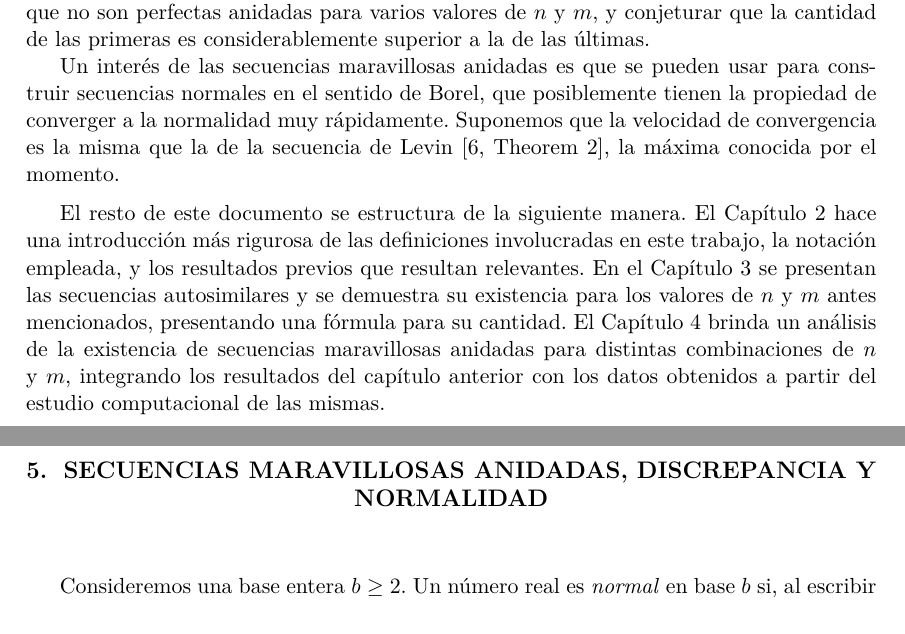
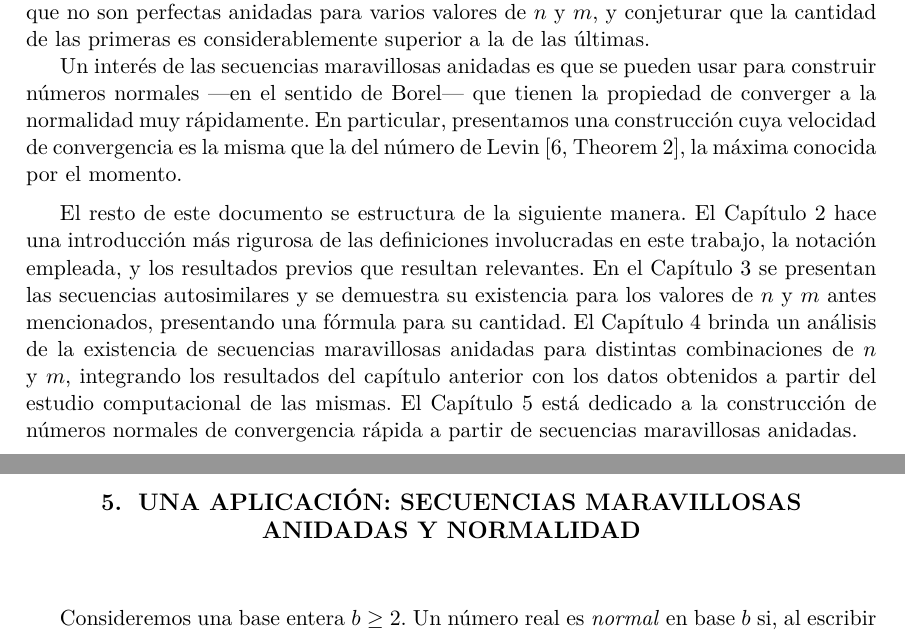
Before and after one commit to francofrizzo/marvellous-sequences, a LaTeX thesis (docs/tesis.tex, which reads docs/contenido.tex): two parts of pages 7 and 26 of 31, joined at a grey line, cut so that both start at the same text. Compiled offline with pdfLaTeX.

Commit message:
Actualizo introducción para hablar de normalidad

```diff
--- a/docs/contenido.tex
+++ b/docs/contenido.tex
@@ -82,11 +82,11 @@ conjeturar que la cantidad de las primeras es considerablemente superior a la
 de las últimas.
 
 Un interés de las secuencias maravillosas anidadas es que se pueden usar
-para construir secuencias normales en el sentido de Borel, que posiblemente
+para construir números normales ---en el sentido de Borel--- que
 tienen la propiedad de converger a la normalidad muy rápidamente.
-Suponemos que la velocidad de convergencia es la misma que la de la secuencia
-de Levin \cite[Theorem 2]{levin-discrepancy-estimate}, la máxima conocida por
-el momento.
+En particular, presentamos una construcción cuya velocidad de convergencia
+es la misma que la del número de Levin
+\cite[Theorem 2]{levin-discrepancy-estimate}, la máxima conocida por el momento.
 
 \medskip
 
@@ -100,6 +100,8 @@ cantidad. El Capítulo \ref{chapter:examples-and-conjectures} brinda un
 análisis de la existencia de secuencias maravillosas anidadas para distintas
 combinaciones de $n$ y $m$, integrando los resultados del capítulo anterior
 con los datos obtenidos a partir del estudio computacional de las mismas.
+El Capítulo \ref{chapter:normality} está dedicado a la construcción de números
+normales de convergencia rápida a partir de secuencias maravillosas anidadas.
 
 \newpage
 
@@ -1302,7 +1304,8 @@ verificar un posible declive en la cantidad de secuencias,
 lo cual hubiera sido de interés para corroborar la validez de la primera de
 nuestras conjeturas.
 
-\chapter{Secuencias maravillosas anidadas, discrepancia y normalidad}
+\chapter{Una aplicación: secuencias maravillosas anidadas y normalidad}
+\label{chapter:normality}
 
 Consideremos una base entera $b \geq 2$. Un número real es \emph{normal} en base
 $b$ si, al escribir en esta base el desarrollo de su parte fraccional,
```
